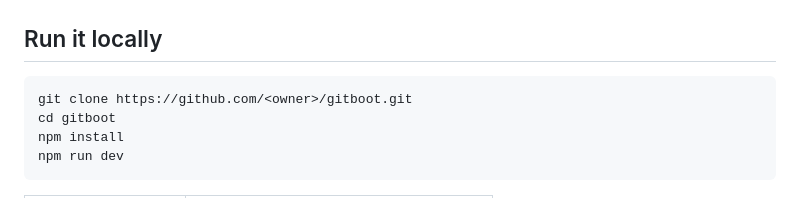
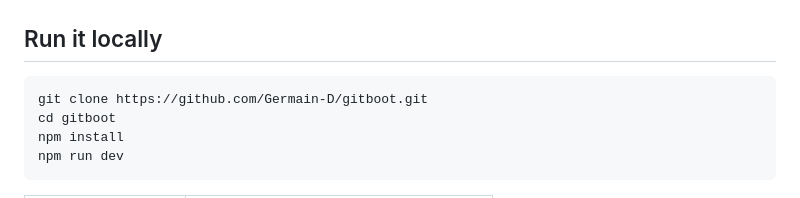
Before and after one commit to Germain-D/gitboot, a Markdown page: README.md, the part around the change. GitHub-like rendering.

Commit message:
Point clone URL to the real repository
Co-Authored-By: Claude Sonnet 5.5 <noreply@anthropic.com>

````diff
--- a/README.md
+++ b/README.md
@@ -59,7 +59,7 @@ Customize it in your browser, copy two lines into your profile README. Nothing t
 ## Run it locally
 
 ```bash
-git clone https://github.com/<owner>/gitboot.git
+git clone https://github.com/Germain-D/gitboot.git
 cd gitboot
 npm install
 npm run dev
````
